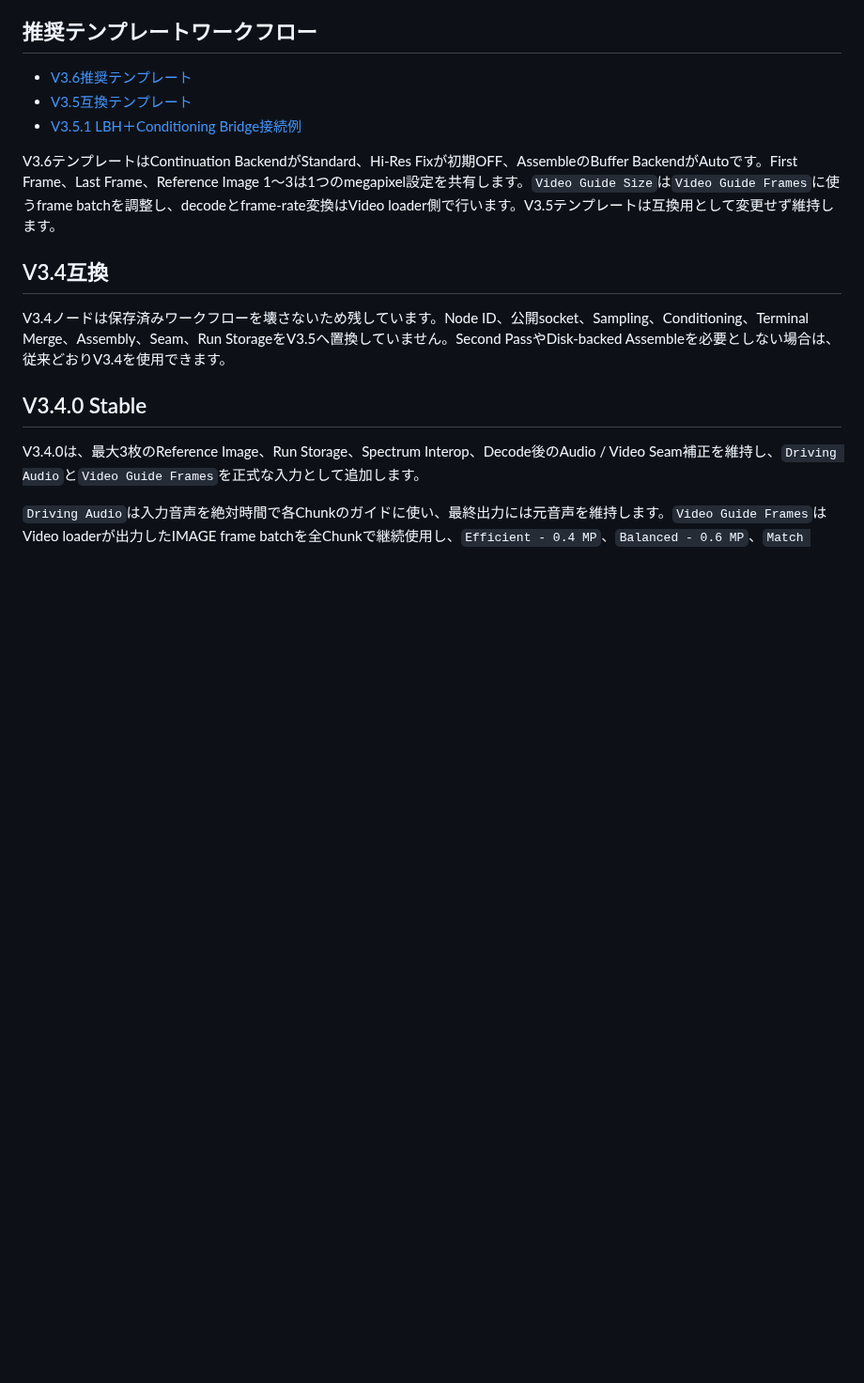
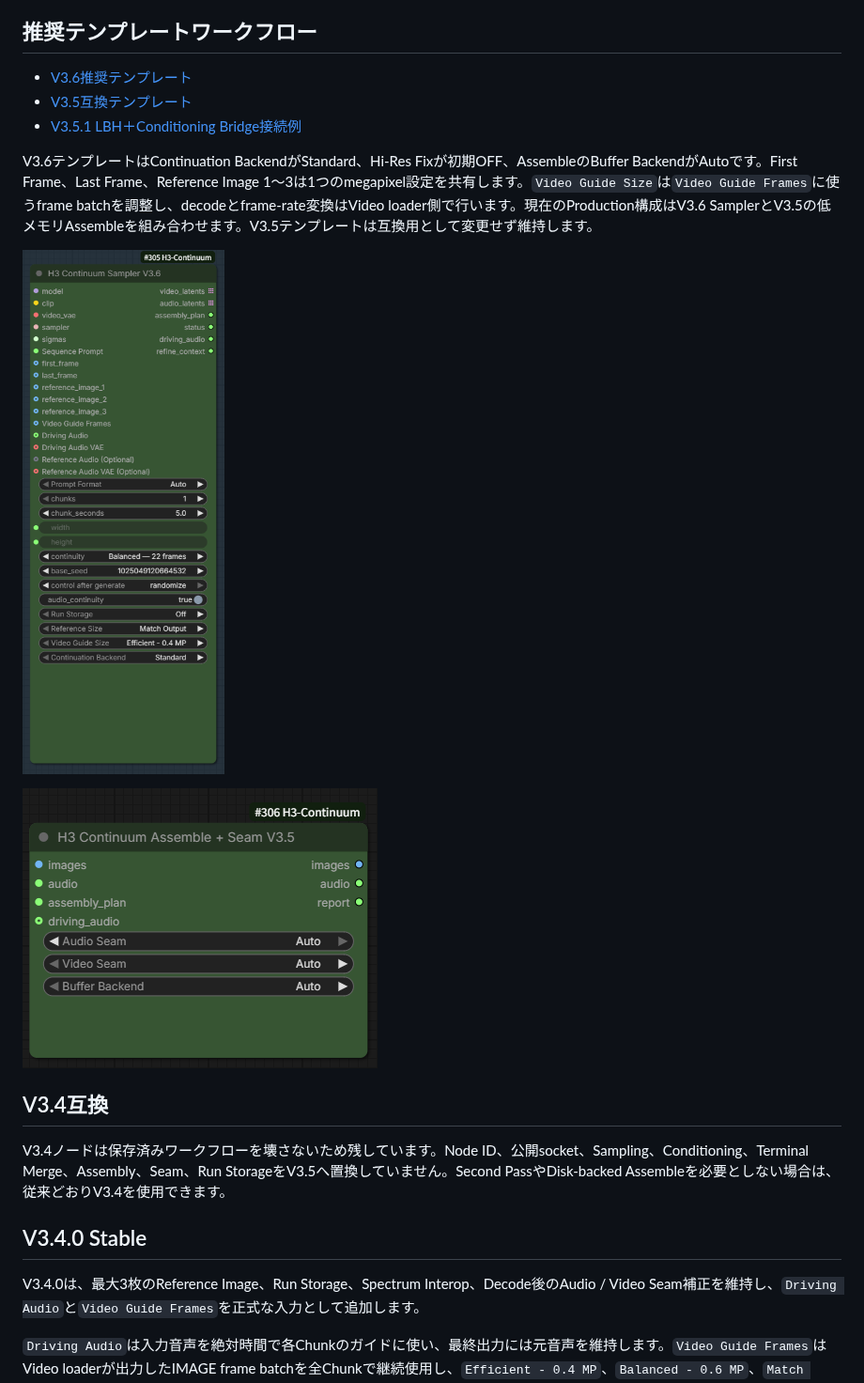
Before and after one commit to ukr8b3g-cmyk/ComfyUI-H3-Continuum, a Markdown page: README_JA.md, the part around one of its changes. Shown at 94% size. Drawn GitHub-style; pictures changed too: docs/images/v35-assemble-seam-node.png (added), docs/images/v36-sampler-node.png (added); blank space fills up the shorter version.

Commit message:
docs: explain partial regeneration and refresh node images

```diff
--- a/README_JA.md
+++ b/README_JA.md
@@ -187,7 +187,11 @@ Hi-Res Fixを接続しなければV3.4 Sampling経路は変わりません。強
 - [V3.5互換テンプレート](examples/workflows/MiniMax_H3_Continuum_V35.json)
 - [V3.5.1 LBH＋Conditioning Bridge接続例](examples/workflows/MiniMax_H3_Continuum_V351_LBH_Conditioning_Bridge.json)
 
-V3.6テンプレートはContinuation BackendがStandard、Hi-Res Fixが初期OFF、AssembleのBuffer BackendがAutoです。First Frame、Last Frame、Reference Image 1～3は1つのmegapixel設定を共有します。`Video Guide Size`は`Video Guide Frames`に使うframe batchを調整し、decodeとframe-rate変換はVideo loader側で行います。V3.5テンプレートは互換用として変更せず維持します。
+V3.6テンプレートはContinuation BackendがStandard、Hi-Res Fixが初期OFF、AssembleのBuffer BackendがAutoです。First Frame、Last Frame、Reference Image 1～3は1つのmegapixel設定を共有します。`Video Guide Size`は`Video Guide Frames`に使うframe batchを調整し、decodeとframe-rate変換はVideo loader側で行います。現在のProduction構成はV3.6 SamplerとV3.5の低メモリAssembleを組み合わせます。V3.5テンプレートは互換用として変更せず維持します。
+
+![H3 Continuum Sampler V3.6](docs/images/v36-sampler-node.png)
+
+![H3 Continuum Assemble + Seam V3.5](docs/images/v35-assemble-seam-node.png)
 
 ## V3.4互換
 
```
Also changed, not shown: other parts of README_JA.md (+22 -0 lines), README.md (+26 -2 lines), WORKLOG.md (+13 -0 lines), 1 other file.
